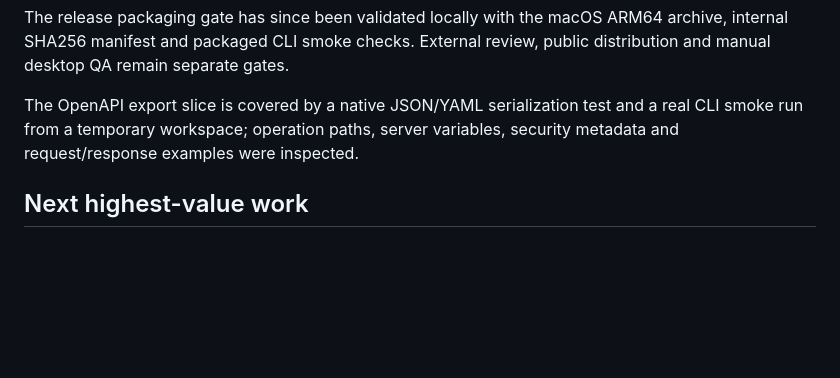
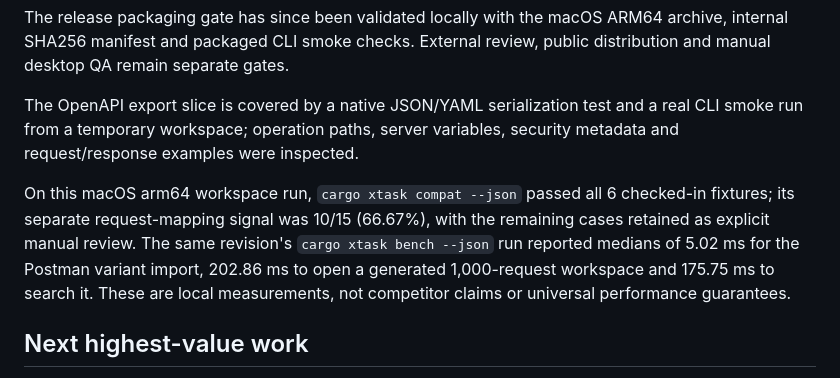
Before and after one commit to OthmaneBlial/Postly, a Markdown page: docs/progress.md, the part around the change. Rendered like a GitHub page; blank space fills up the shorter version.

Commit message:
docs(progress): record local compat and benchmark evidence

```diff
--- a/docs/progress.md
+++ b/docs/progress.md
@@ -172,6 +172,14 @@ The OpenAPI export slice is covered by a native JSON/YAML serialization test
 and a real CLI smoke run from a temporary workspace; operation paths, server
 variables, security metadata and request/response examples were inspected.
 
+On this macOS arm64 workspace run, `cargo xtask compat --json` passed all 6
+checked-in fixtures; its separate request-mapping signal was 10/15 (66.67%),
+with the remaining cases retained as explicit manual review. The same
+revision's `cargo xtask bench --json` run reported medians of 5.02 ms for the
+Postman variant import, 202.86 ms to open a generated 1,000-request workspace
+and 175.75 ms to search it. These are local measurements, not competitor
+claims or universal performance guarantees.
+
 ## Next highest-value work
 
 1. Add importer fixtures for more Postman body/auth/URL variants.
```
